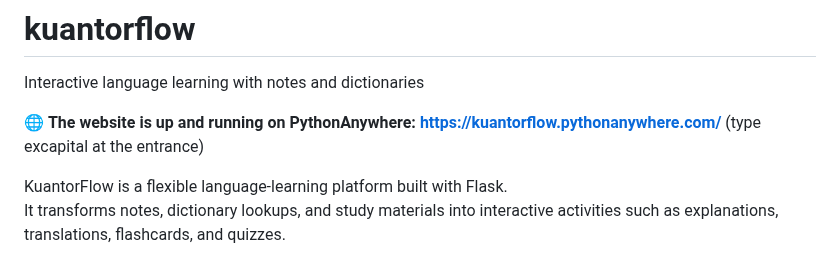
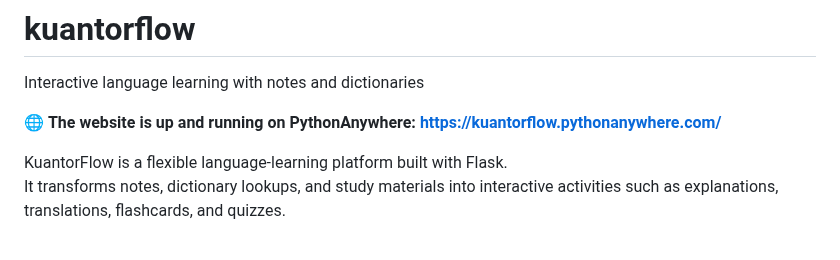
Before and after one commit to Kuantor/kuantorflow, a Markdown page: README.md, the part around the change. Drawn GitHub-style.

```diff
--- a/README.md
+++ b/README.md
@@ -1,7 +1,7 @@
 # kuantorflow
 Interactive language learning with notes and dictionaries
 
-🌐 **The website is up and running on PythonAnywhere: <https://kuantorflow.pythonanywhere.com/>** (type excapital at the entrance)
+🌐 **The website is up and running on PythonAnywhere: <https://kuantorflow.pythonanywhere.com/>**
 
 KuantorFlow is a flexible language‑learning platform built with Flask.
 It transforms notes, dictionary lookups, and study materials into interactive activities such as explanations, translations, flashcards, and quizzes.
```
